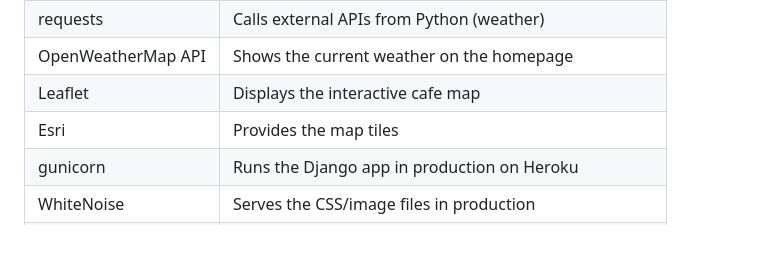
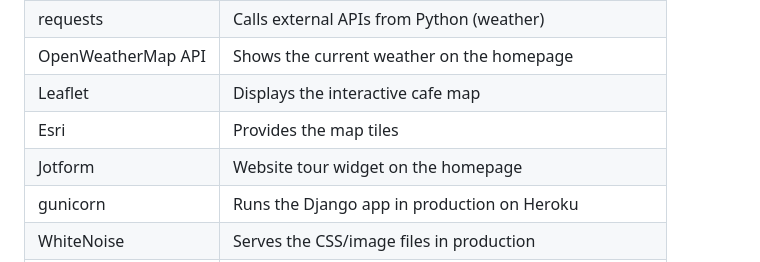
Before and after one commit to Anasztazia12/milestone3, a Markdown page: README.md, the part around the change. GitHub-like rendering; blank space fills up the shorter version.

Commit message:
Add Jotform to technologies used for website tour widget

```diff
--- a/README.md
+++ b/README.md
@@ -46,6 +46,7 @@ WorkCafe brings this into one simple, searchable list with a map, and lets users
 | OpenWeatherMap API | Shows the current weather on the homepage |
 | Leaflet | Displays the interactive cafe map |
 | Esri | Provides the map tiles |
+| Jotform | Website tour widget on the homepage |
 | gunicorn | Runs the Django app in production on Heroku |
 | WhiteNoise | Serves the CSS/image files in production |
 | dj-database-url | Reads Heroku's database URL |
```
